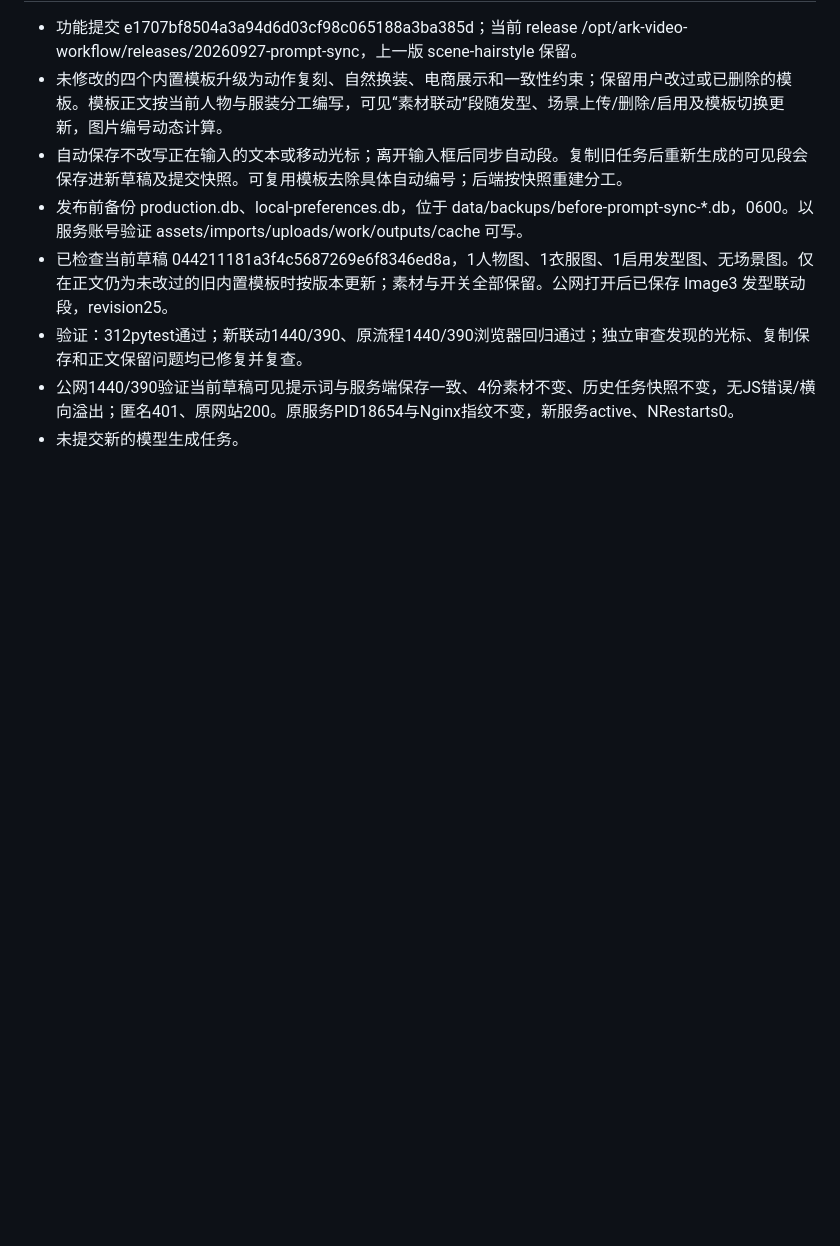
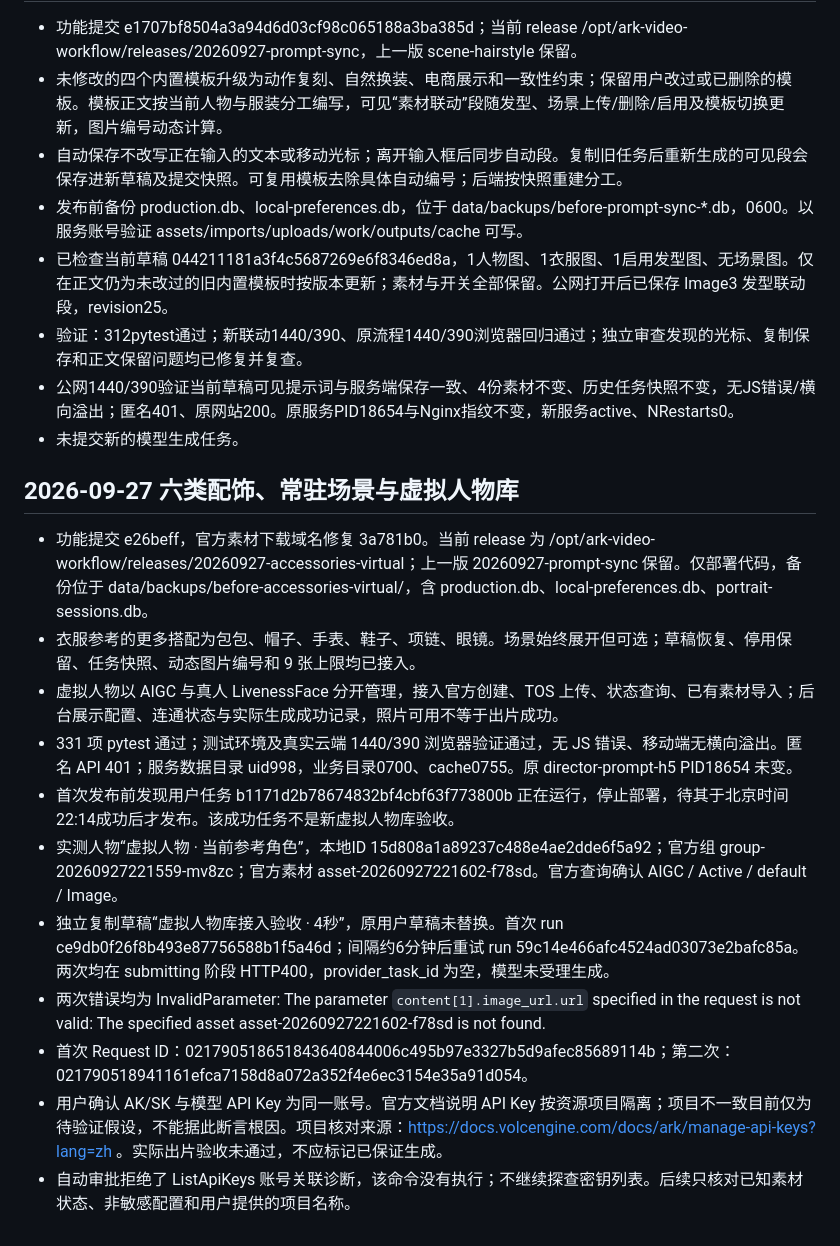
Before and after one commit to warmseadog/ark-workflow-agent, a Markdown page: docs/ecs-deployment.md, the part around the change. Drawn GitHub-style; blank space fills up the shorter version.

Commit message:
docs: record virtual library rollout and pending generation acceptance

```diff
--- a/docs/ecs-deployment.md
+++ b/docs/ecs-deployment.md
@@ -166,3 +166,18 @@ Python 3.11、虚拟环境、FFmpeg 和缺少的 libGL 动态库均位于新项
 - 验证：312pytest通过；新联动1440/390、原流程1440/390浏览器回归通过；独立审查发现的光标、复制保存和正文保留问题均已修复并复查。
 - 公网1440/390验证当前草稿可见提示词与服务端保存一致、4份素材不变、历史任务快照不变，无JS错误/横向溢出；匿名401、原网站200。原服务PID18654与Nginx指纹不变，新服务active、NRestarts0。
 - 未提交新的模型生成任务。
+
+
+## 2026-09-27 六类配饰、常驻场景与虚拟人物库
+
+- 功能提交 e26beff，官方素材下载域名修复 3a781b0。当前 release 为 /opt/ark-video-workflow/releases/20260927-accessories-virtual；上一版 20260927-prompt-sync 保留。仅部署代码，备份位于 data/backups/before-accessories-virtual/，含 production.db、local-preferences.db、portrait-sessions.db。
+- 衣服参考的更多搭配为包包、帽子、手表、鞋子、项链、眼镜。场景始终展开但可选；草稿恢复、停用保留、任务快照、动态图片编号和 9 张上限均已接入。
+- 虚拟人物以 AIGC 与真人 LivenessFace 分开管理，接入官方创建、TOS 上传、状态查询、已有素材导入；后台展示配置、连通状态与实际生成成功记录，照片可用不等于出片成功。
+- 331 项 pytest 通过；测试环境及真实云端 1440/390 浏览器验证通过，无 JS 错误、移动端无横向溢出。匿名 API 401；服务数据目录 uid998，业务目录0700、cache0755。原 director-prompt-h5 PID18654 未变。
+- 首次发布前发现用户任务 b1171d2b78674832bf4cbf63f773800b 正在运行，停止部署，待其于北京时间22:14成功后才发布。该成功任务不是新虚拟人物库验收。
+- 实测人物“虚拟人物 · 当前参考角色”，本地ID 15d808a1a89237c488e4ae2dde6f5a92；官方组 group-20260927221559-mv8zc；官方素材 asset-20260927221602-f78sd。官方查询确认 AIGC / Active / default / Image。
+- 独立复制草稿“虚拟人物库接入验收 · 4秒”，原用户草稿未替换。首次 run ce9db0f26f8b493e87756588b1f5a46d；间隔约6分钟后重试 run 59c14e466afc4524ad03073e2bafc85a。两次均在 submitting 阶段 HTTP400，provider_task_id 为空，模型未受理生成。
+- 两次错误均为 InvalidParameter: The parameter `content[1].image_url.url` specified in the request is not valid: The specified asset asset-20260927221602-f78sd is not found.
+- 首次 Request ID：021790518651843640844006c495b97e3327b5d9afec85689114b；第二次：021790518941161efca7158d8a072a352f4e6ec3154e35a91d054。
+- 用户确认 AK/SK 与模型 API Key 为同一账号。官方文档说明 API Key 按资源项目隔离；项目不一致目前仅为待验证假设，不能据此断言根因。项目核对来源：https://docs.volcengine.com/docs/ark/manage-api-keys?lang=zh 。实际出片验收未通过，不应标记已保证生成。
+- 自动审批拒绝了 ListApiKeys 账号关联诊断，该命令没有执行；不继续探查密钥列表。后续只核对已知素材状态、非敏感配置和用户提供的项目名称。
```
Also changed, not shown: 2 other files.
